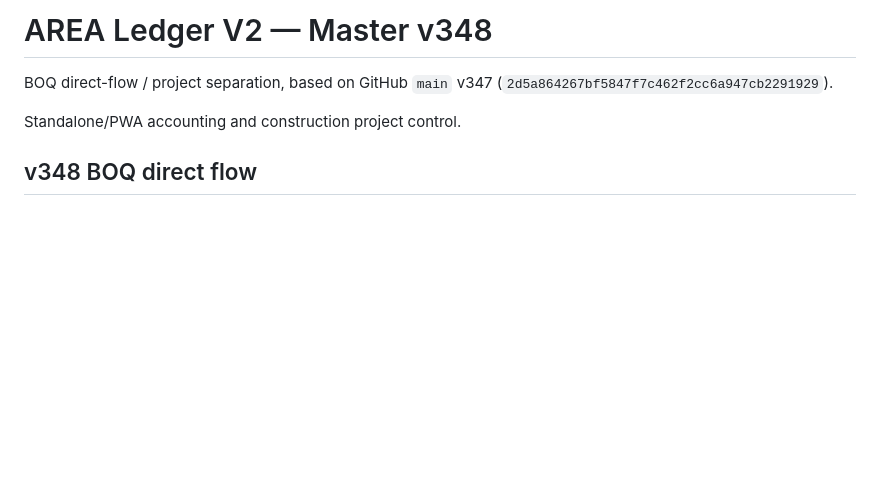
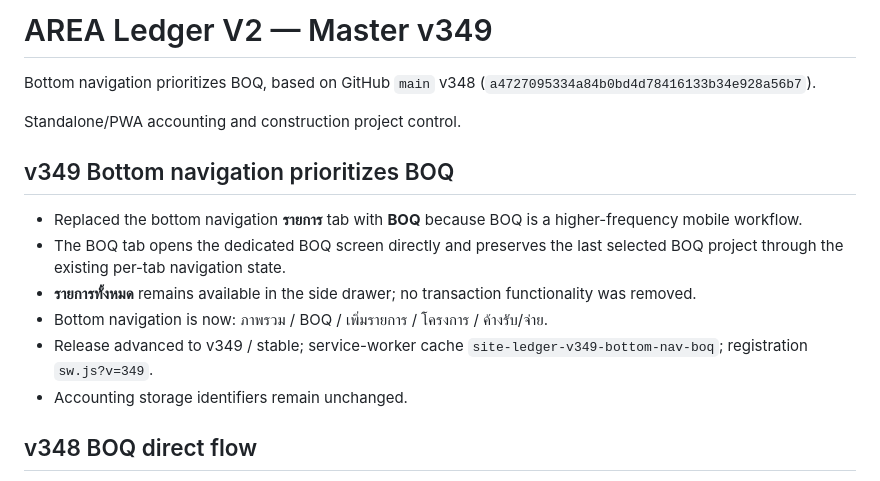
Before and after one commit to jmmeta6767/area-ledger, a Markdown page: README.md, the part around the change. GitHub-like rendering; blank space fills up the shorter version.

Commit message:
v349 bottom nav BOQ: README.md

```diff
--- a/README.md
+++ b/README.md
@@ -1,9 +1,18 @@
-# AREA Ledger V2 — Master v348
+# AREA Ledger V2 — Master v349
 
-BOQ direct-flow / project separation, based on GitHub `main` v347
-(`2d5a864267bf5847f7c462f2cc6a947cb2291929`).
+Bottom navigation prioritizes BOQ, based on GitHub `main` v348
+(`a4727095334a84b0bd4d78416133b34e928a56b7`).
 
 Standalone/PWA accounting and construction project control.
+
+## v349 Bottom navigation prioritizes BOQ
+
+- Replaced the bottom navigation **รายการ** tab with **BOQ** because BOQ is a higher-frequency mobile workflow.
+- The BOQ tab opens the dedicated BOQ screen directly and preserves the last selected BOQ project through the existing per-tab navigation state.
+- **รายการทั้งหมด** remains available in the side drawer; no transaction functionality was removed.
+- Bottom navigation is now: ภาพรวม / BOQ / เพิ่มรายการ / โครงการ / ค้างรับ/จ่าย.
+- Release advanced to v349 / stable; service-worker cache `site-ledger-v349-bottom-nav-boq`; registration `sw.js?v=349`.
+- Accounting storage identifiers remain unchanged.
 
 ## v348 BOQ direct flow
 
```
